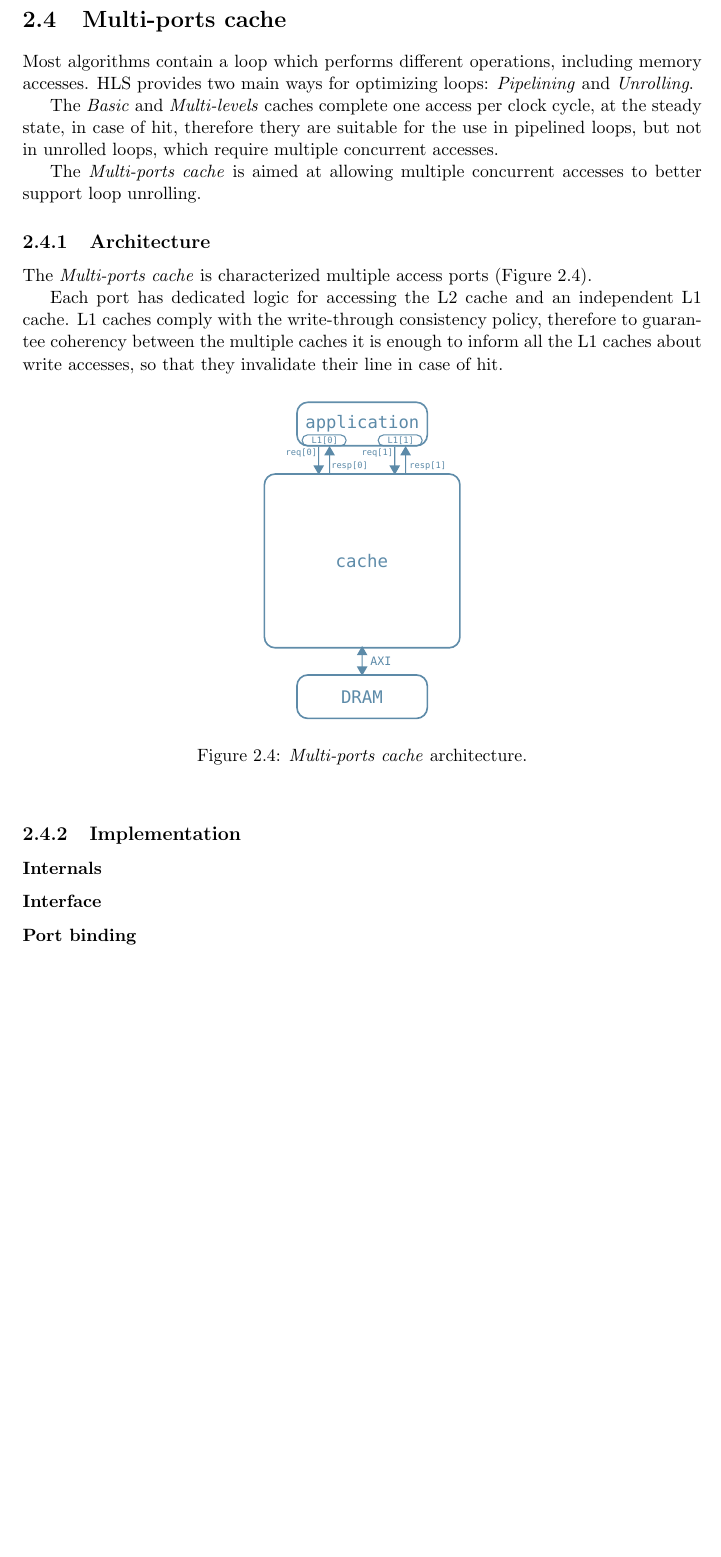
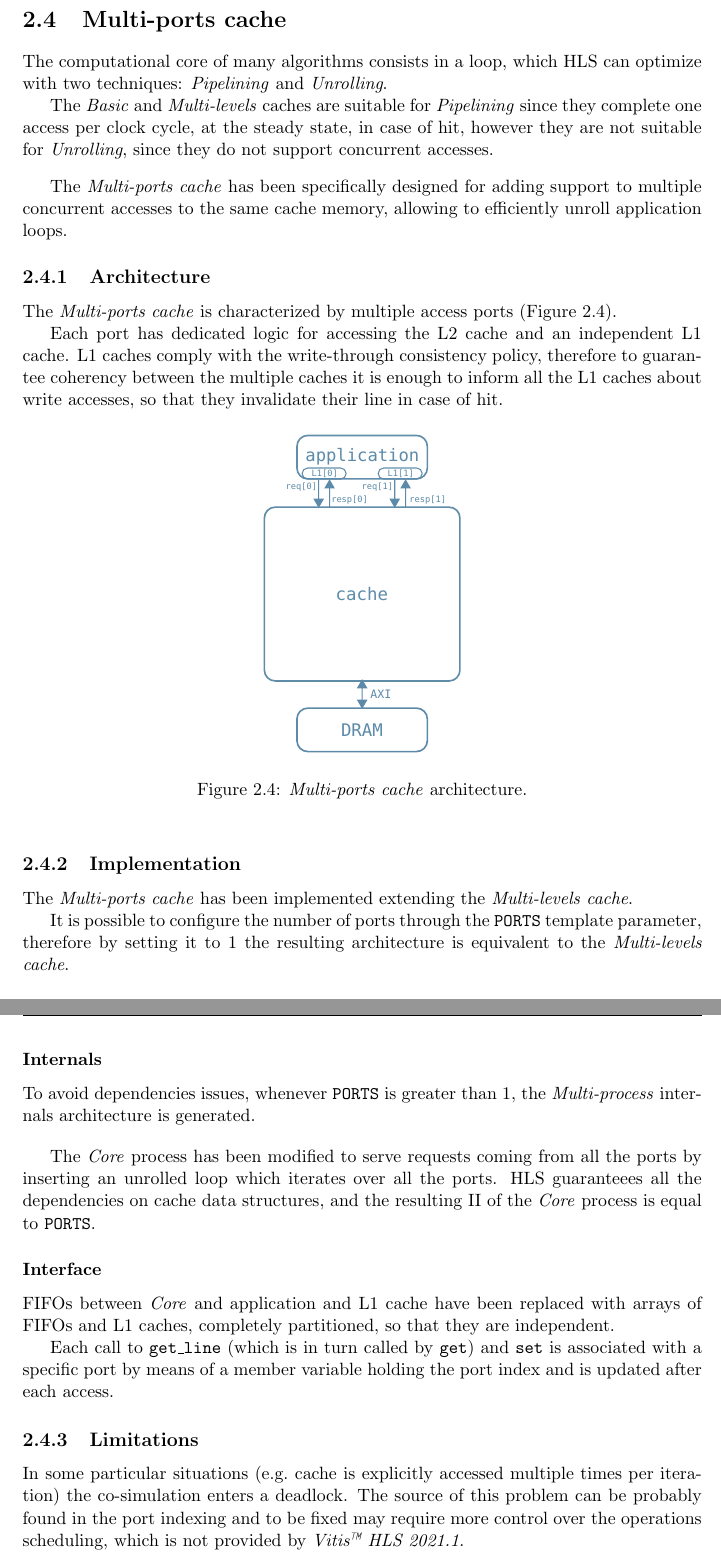
Before and after one commit to brigio345/DaCH, a LaTeX thesis (docs/report/report.tex): part of page 25 of 28 before the commit and two parts of pages 25 and 26 of 29 after it, the two joined at a grey line, cut so that both start at the same text, the shorter picture padded with empty space. Compiled offline with pdfLaTeX.

Commit message:
docs: misc update

```diff
--- a/docs/report/report.tex
+++ b/docs/report/report.tex
@@ -937,21 +937,21 @@ been updated to support the \ac{l1} cache:
 \clearpage
 
 \section{Multi-ports cache}
-Most algorithms contain a loop which performs different operations, including
-memory accesses.
-\ac{hls} provides two main ways for optimizing loops: \emph{Pipelining} and
-\emph{Unrolling}.
+The computational core of many algorithms consists in a loop, which \ac{hls} can
+optimize with two techniques: \emph{Pipelining} and \emph{Unrolling}.
 
-The \emph{Basic} and \emph{Multi-levels} caches complete one access per clock
-cycle, at the steady state, in case of hit, therefore thery are suitable for
-the use in pipelined loops, but not in unrolled loops, which require multiple
-concurrent accesses.
+The \emph{Basic} and \emph{Multi-levels} caches are suitable for
+\emph{Pipelining} since they complete one access per clock cycle, at the steady
+state, in case of hit, however they are not suitable for \emph{Unrolling}, since
+they do not support concurrent accesses.
 
-The \emph{Multi-ports cache} is aimed at allowing multiple concurrent accesses
-to better support loop unrolling.
+\bigskip
+The \emph{Multi-ports cache} has been specifically designed for adding support
+to multiple concurrent accesses to the same cache memory, allowing to
+efficiently unroll application loops.
 
 \subsection{Architecture}
-The \emph{Multi-ports cache} is characterized multiple access ports
+The \emph{Multi-ports cache} is characterized by multiple access ports
 (Figure~\ref{fig:multi_ports_arch}).
 
 Each port has dedicated logic for accessing the \ac{l2} cache and an independent
@@ -969,10 +969,38 @@ of hit.
 \end{figure}
 
 \subsection{Implementation}
+The \emph{Multi-ports cache} has been implemented extending the
+\emph{Multi-levels cache}.
+
+It is possible to configure the number of ports through the \texttt{PORTS}
+template parameter, therefore by setting it to 1 the resulting architecture is
+equivalent to the \emph{Multi-levels cache}.
+
 \subsubsection{Internals}
+To avoid dependencies issues, whenever \texttt{PORTS} is greater than 1, the
+\emph{Multi-process} internals architecture is generated.
+
+\bigskip
+The \emph{Core} process has been modified to serve requests coming from all the
+ports by inserting an unrolled loop which iterates over all the ports. \ac{hls}
+guaranteees all the dependencies on cache data structures, and the resulting
+\ac{ii} of the \emph{Core} process is equal to \texttt{PORTS}.
+
 \subsubsection{Interface}
-\paragraph{Port binding}
+\acp{fifo} between \emph{Core} and application and \ac{l1} cache have been
+replaced with arrays of \acp{fifo} and \ac{l1} caches, completely partitioned,
+so that they are independent.
 
+Each call to \texttt{get\_line} (which is in turn called by \texttt{get}) and
+\texttt{set} is associated with a specific port by means of a member variable
+holding the port index and is updated after each access.
+
+\subsection{Limitations}
+In some particular situations (e.g.\ cache is explicitly accessed multiple times
+per iteration) the co-simulation enters a deadlock.
+The source of this problem can be probably found in the port indexing and to be
+fixed may require more control over the operations scheduling, which is not
+provided by \emph{Vitis\texttrademark~HLS 2021.1}.
 
 \chapter{Results}
 \section{Matrix multiplication}
```
Also changed, not shown: docs/report/report.pdf.
